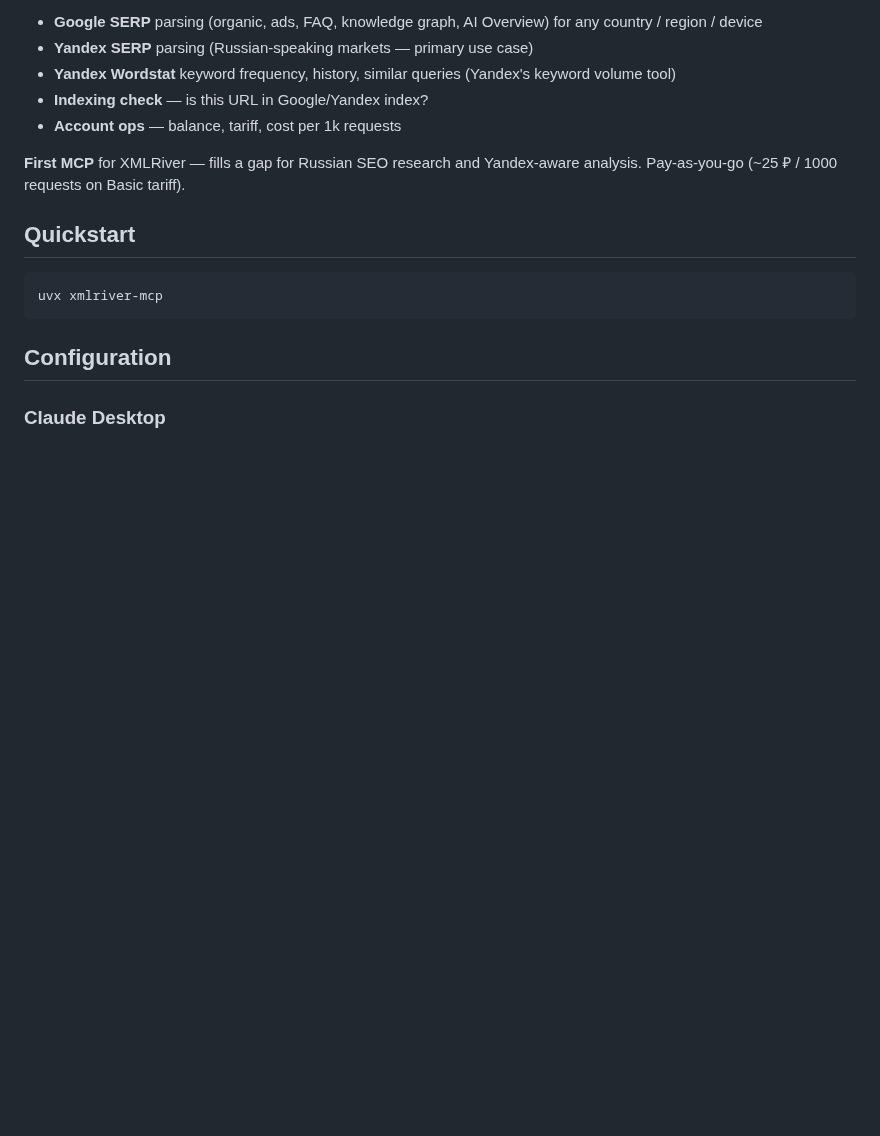
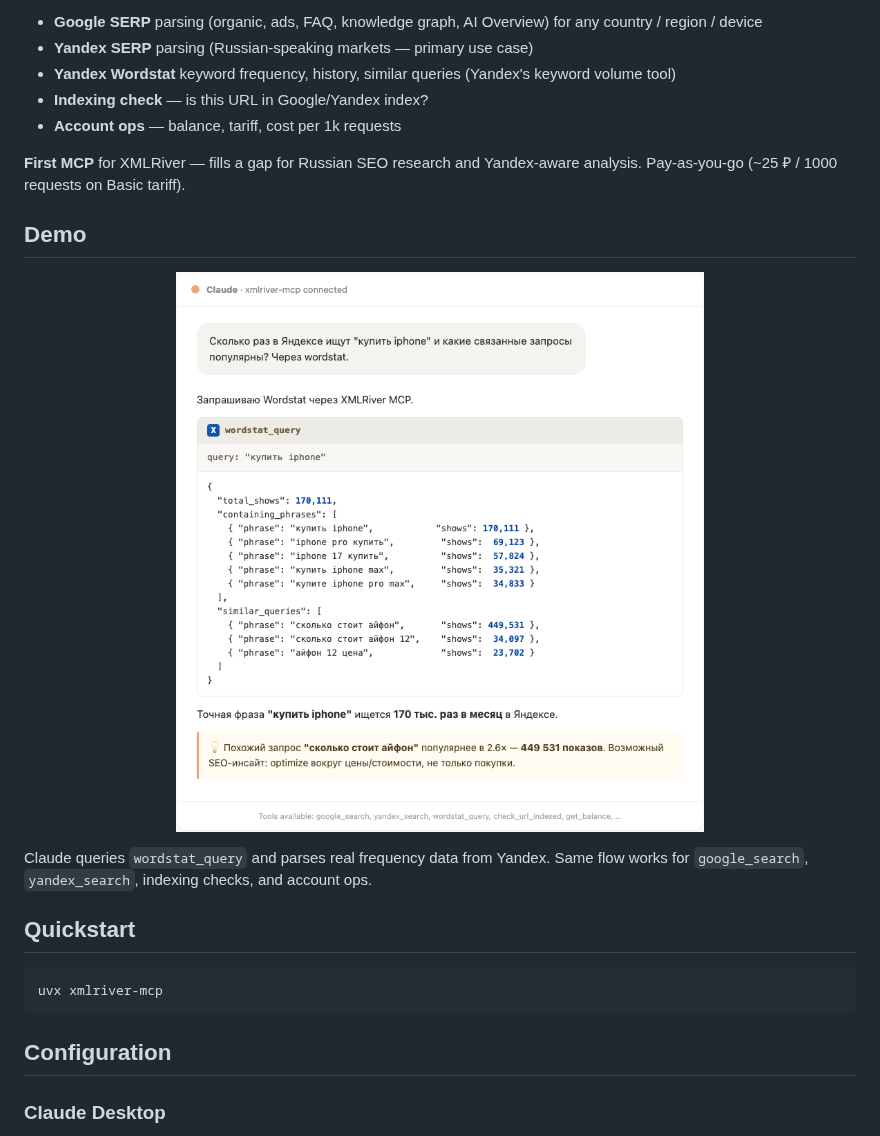
Before and after one commit to artgas1/xmlriver-mcp, a Markdown page: README.md, the part around the change. Rendered like a GitHub page; pictures changed too: assets/demo-wordstat.png (added); blank space fills up the shorter version.

```diff
--- a/README.md
+++ b/README.md
@@ -28,6 +28,14 @@ Gives Claude / Cursor / Windsurf direct access to:
 - **Account ops** — balance, tariff, cost per 1k requests
 
 **First MCP** for XMLRiver — fills a gap for Russian SEO research and Yandex-aware analysis. Pay-as-you-go (~25 ₽ / 1000 requests on Basic tariff).
+
+## Demo
+
+<p align="center">
+  <img src="assets/demo-wordstat.png" width="720" alt="xmlriver-mcp wordstat demo in Claude">
+</p>
+
+Claude queries `wordstat_query` and parses real frequency data from Yandex. Same flow works for `google_search`, `yandex_search`, indexing checks, and account ops.
 
 ## Quickstart
 
```
Also changed, not shown: CHANGELOG.md (+8 -1 lines), 2 other files.
